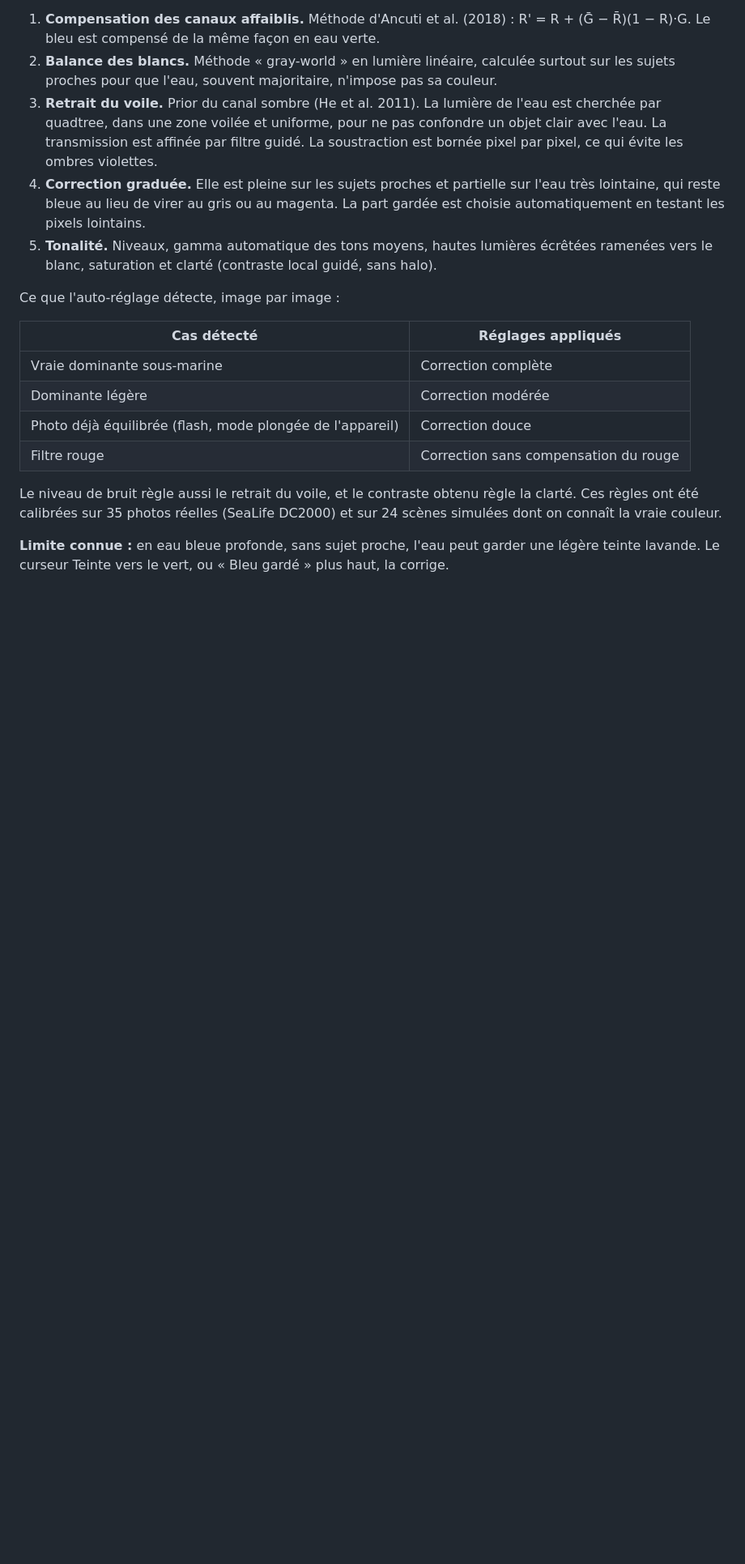
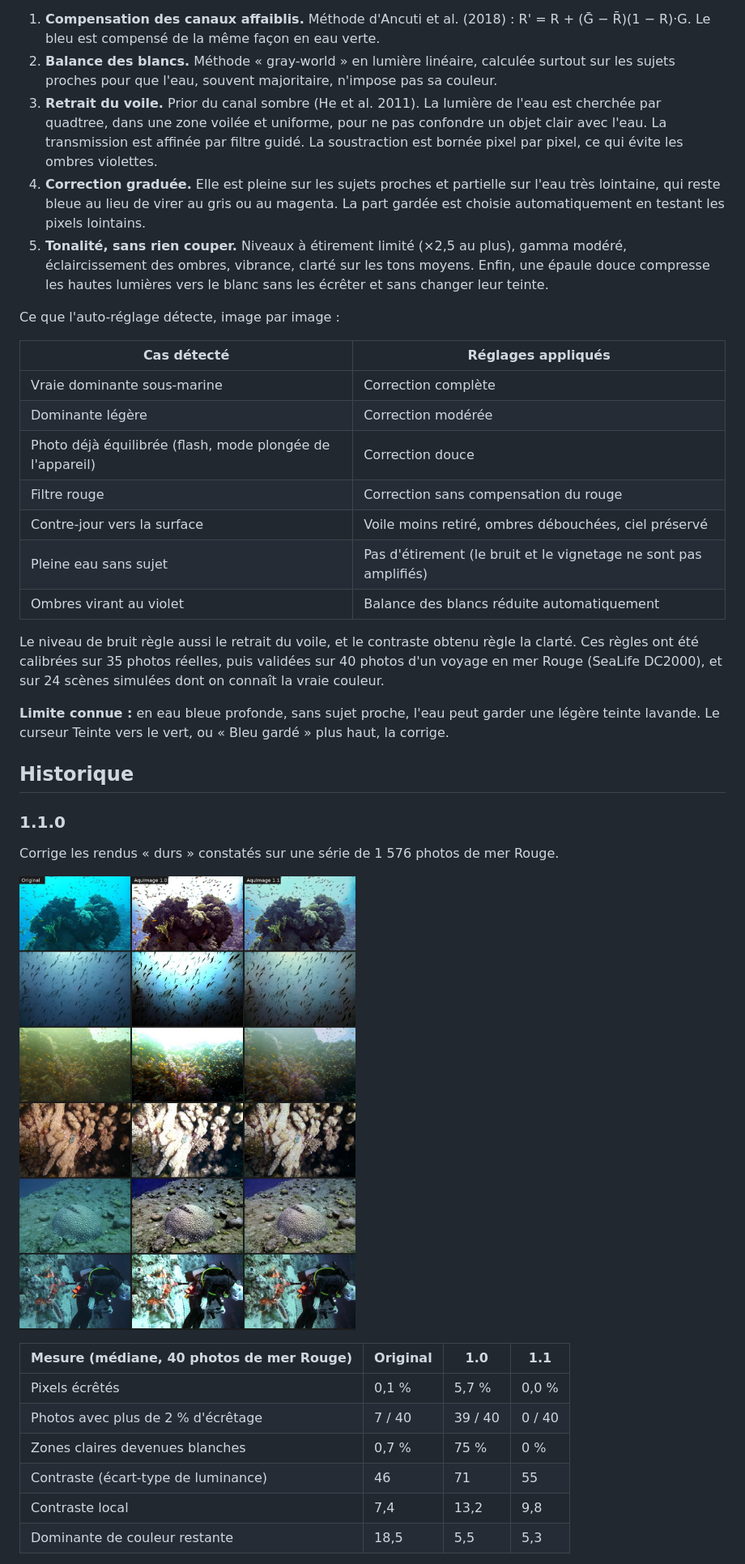
Before and after one commit to almtlsandbox/AQUIMAGE, a Markdown page: README.md, the part around one of its changes. Shown at 81% size. Rendered like a GitHub page; pictures changed too: docs/mer-rouge-v1.1.jpg (added); blank space fills up the shorter version.

```diff
--- a/README.md
+++ b/README.md
@@ -86,7 +89,7 @@ AquImage estime tout sur une copie réduite d'environ 0,3 Mpx. Il applique ensui
 2. **Balance des blancs.** Méthode « gray-world » en lumière linéaire, calculée surtout sur les sujets proches pour que l'eau, souvent majoritaire, n'impose pas sa couleur.
 3. **Retrait du voile.** Prior du canal sombre (He et al. 2011). La lumière de l'eau est cherchée par quadtree, dans une zone voilée et uniforme, pour ne pas confondre un objet clair avec l'eau. La transmission est affinée par filtre guidé. La soustraction est bornée pixel par pixel, ce qui évite les ombres violettes.
 4. **Correction graduée.** Elle est pleine sur les sujets proches et partielle sur l'eau très lointaine, qui reste bleue au lieu de virer au gris ou au magenta. La part gardée est choisie automatiquement en testant les pixels lointains.
-5. **Tonalité.** Niveaux, gamma automatique des tons moyens, hautes lumières écrêtées ramenées vers le blanc, saturation et clarté (contraste local guidé, sans halo).
+5. **Tonalité, sans rien couper.** Niveaux à étirement limité (×2,5 au plus), gamma modéré, éclaircissement des ombres, vibrance, clarté sur les tons moyens. Enfin, une épaule douce compresse les hautes lumières vers le blanc sans les écrêter et sans changer leur teinte.
 
 Ce que l'auto-réglage détecte, image par image :
 
@@ -96,7 +99,28 @@ Ce que l'auto-réglage détecte, image par image :
 | Dominante légère | Correction modérée |
 | Photo déjà équilibrée (flash, mode plongée de l'appareil) | Correction douce |
 | Filtre rouge | Correction sans compensation du rouge |
+| Contre-jour vers la surface | Voile moins retiré, ombres débouchées, ciel préservé |
+| Pleine eau sans sujet | Pas d'étirement (le bruit et le vignetage ne sont pas amplifiés) |
+| Ombres virant au violet | Balance des blancs réduite automatiquement |
 
-Le niveau de bruit règle aussi le retrait du voile, et le contraste obtenu règle la clarté. Ces règles ont été calibrées sur 35 photos réelles (SeaLife DC2000) et sur 24 scènes simulées dont on connaît la vraie couleur.
+Le niveau de bruit règle aussi le retrait du voile, et le contraste obtenu règle la clarté. Ces règles ont été calibrées sur 35 photos réelles, puis validées sur 40 photos d'un voyage en mer Rouge (SeaLife DC2000), et sur 24 scènes simulées dont on connaît la vraie couleur.
 
 **Limite connue :** en eau bleue profonde, sans sujet proche, l'eau peut garder une légère teinte lavande. Le curseur Teinte vers le vert, ou « Bleu gardé » plus haut, la corrige.
+
+## Historique
+
+### 1.1.0
+
+Corrige les rendus « durs » constatés sur une série de 1 576 photos de mer Rouge.
+
+![Original, AquImage 1.0 et 1.1 sur des photos de mer Rouge](docs/mer-rouge-v1.1.jpg)
+
+| Mesure (médiane, 40 photos de mer Rouge) | Original | 1.0 | 1.1 |
+| --- | --- | --- | --- |
+| Pixels écrêtés | 0,1 % | 5,7 % | 0,0 % |
+| Photos avec plus de 2 % d'écrêtage | 7 / 40 | 39 / 40 | 0 / 40 |
+| Zones claires devenues blanches | 0,7 % | 75 % | 0 % |
+| Contraste (écart-type de luminance) | 46 | 71 | 55 |
+| Contraste local | 7,4 | 13,2 | 9,8 |
+| Dominante de couleur restante | 18,5 | 5,5 | 5,3 |
+
```
Also changed, not shown: other parts of README.md (+15 -1 lines), docs/avant-apres.jpg, 11 other files.
